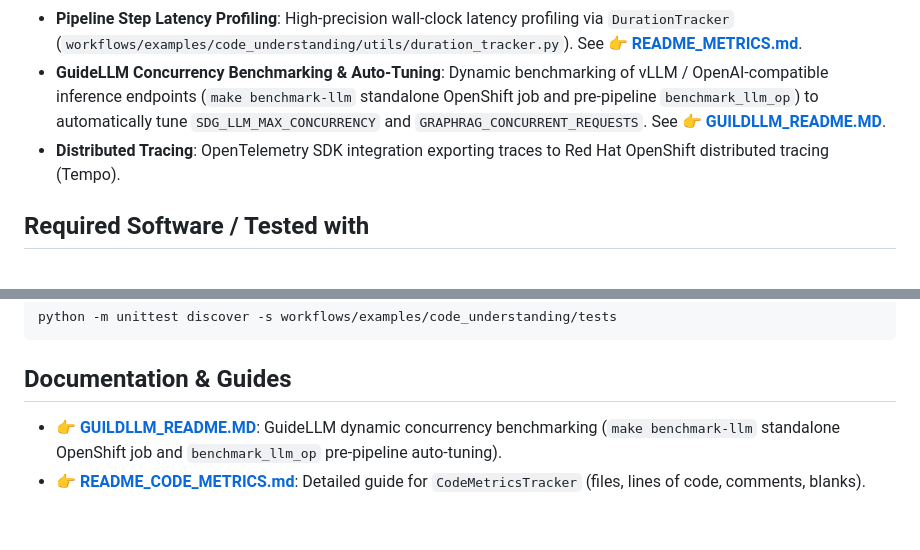
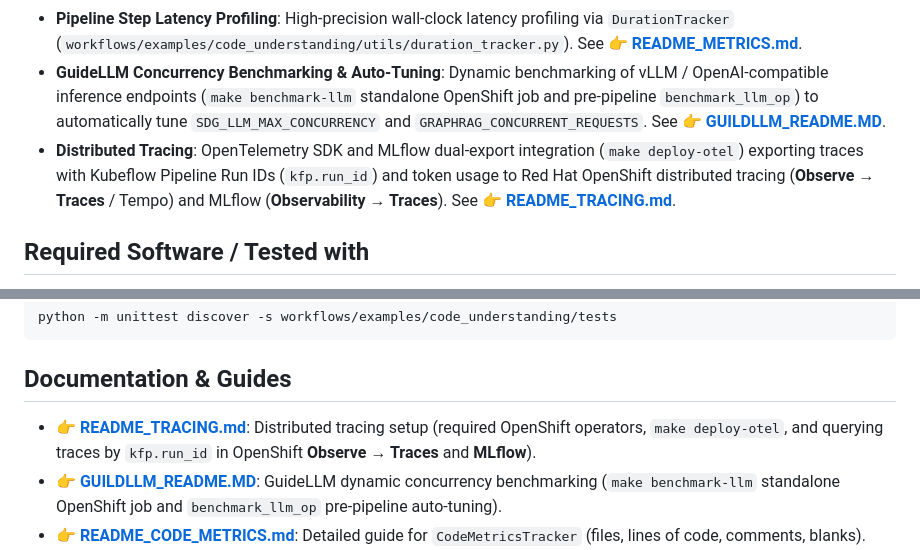
Before and after one commit to ai-shadowman/augur, a Markdown page: README.md, 2 parts joined by grey strips. GitHub-like rendering; blank space fills up the shorter version.

Commit message:
Added in README_TRACING.md to go over tracing pipeline runs

````diff
--- a/README.md
+++ b/README.md
@@ -19,7 +19,7 @@ AUGUR features end-to-end telemetry embedded directly into its execution reports
 - **LLM Token Usage & Cost Governance**: Real-time prompt/completion token tracking and dollar cost estimation via `TokenCostTracker` (`workflows/examples/code_understanding/utils/token_tracker.py`). See 👉 **[README_METRICS.md](README_METRICS.md)**.
 - **Pipeline Step Latency Profiling**: High-precision wall-clock latency profiling via `DurationTracker` (`workflows/examples/code_understanding/utils/duration_tracker.py`). See 👉 **[README_METRICS.md](README_METRICS.md)**.
 - **GuideLLM Concurrency Benchmarking & Auto-Tuning**: Dynamic benchmarking of vLLM / OpenAI-compatible inference endpoints (`make benchmark-llm` standalone OpenShift job and pre-pipeline `benchmark_llm_op`) to automatically tune `SDG_LLM_MAX_CONCURRENCY` and `GRAPHRAG_CONCURRENT_REQUESTS`. See 👉 **[GUILDLLM_README.MD](GUILDLLM_README.MD)**.
-- **Distributed Tracing**: OpenTelemetry SDK integration exporting traces to Red Hat OpenShift distributed tracing (Tempo).
+- **Distributed Tracing**: OpenTelemetry SDK and MLflow dual-export integration (`make deploy-otel`) exporting traces with Kubeflow Pipeline Run IDs (`kfp.run_id`) and token usage to Red Hat OpenShift distributed tracing (**Observe → Traces** / Tempo) and MLflow (**Observability → Traces**). See 👉 **[README_TRACING.md](README_TRACING.md)**.
 
 ## Required Software / Tested with
 
@@ -87,6 +87,7 @@ python -m unittest discover -s workflows/examples/code_understanding/tests
 ```
 
 ## Documentation & Guides
+- 👉 **[README_TRACING.md](README_TRACING.md)**: Distributed tracing setup (required OpenShift operators, `make deploy-otel`, and querying traces by `kfp.run_id` in OpenShift **Observe → Traces** and **MLflow**).
 - 👉 **[GUILDLLM_README.MD](GUILDLLM_README.MD)**: GuideLLM dynamic concurrency benchmarking (`make benchmark-llm` standalone OpenShift job and `benchmark_llm_op` pre-pipeline auto-tuning).
 - 👉 **[README_CODE_METRICS.md](README_CODE_METRICS.md)**: Detailed guide for `CodeMetricsTracker` (files, lines of code, comments, blanks).
 - 👉 **[README_METRICS.md](README_METRICS.md)**: Telemetry architecture for LLM token usage, duration latency tracking, and metric extensibility.
````
Also changed, not shown: README_TRACING.md (added, +167 -0 lines).
